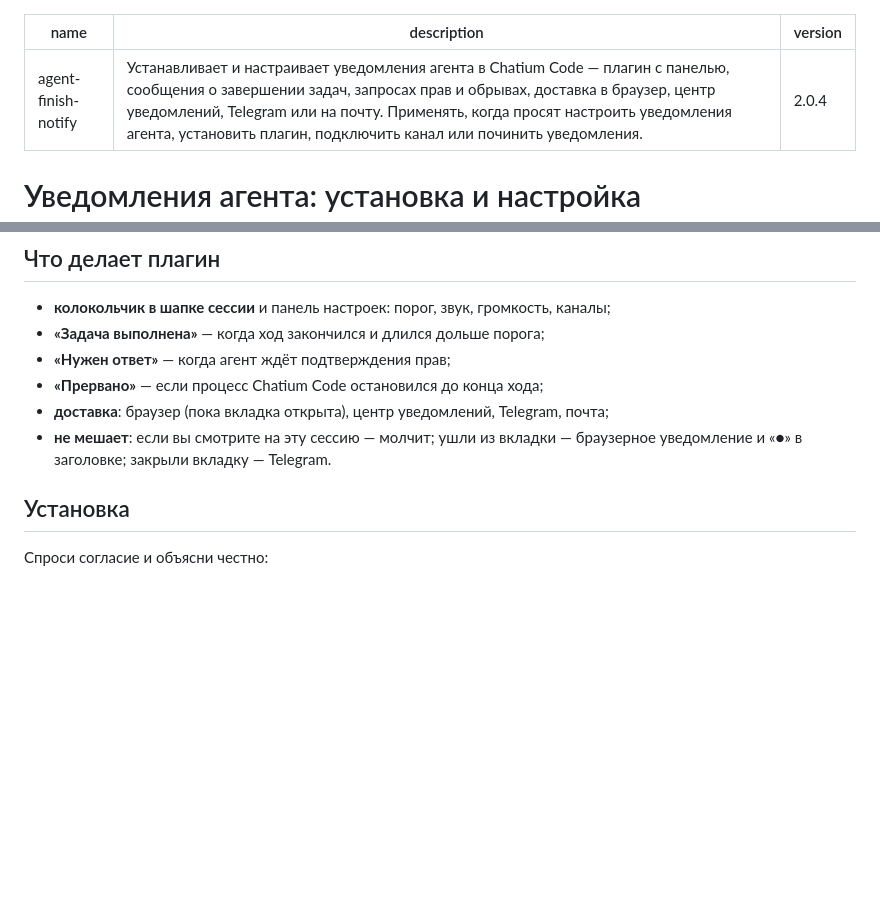
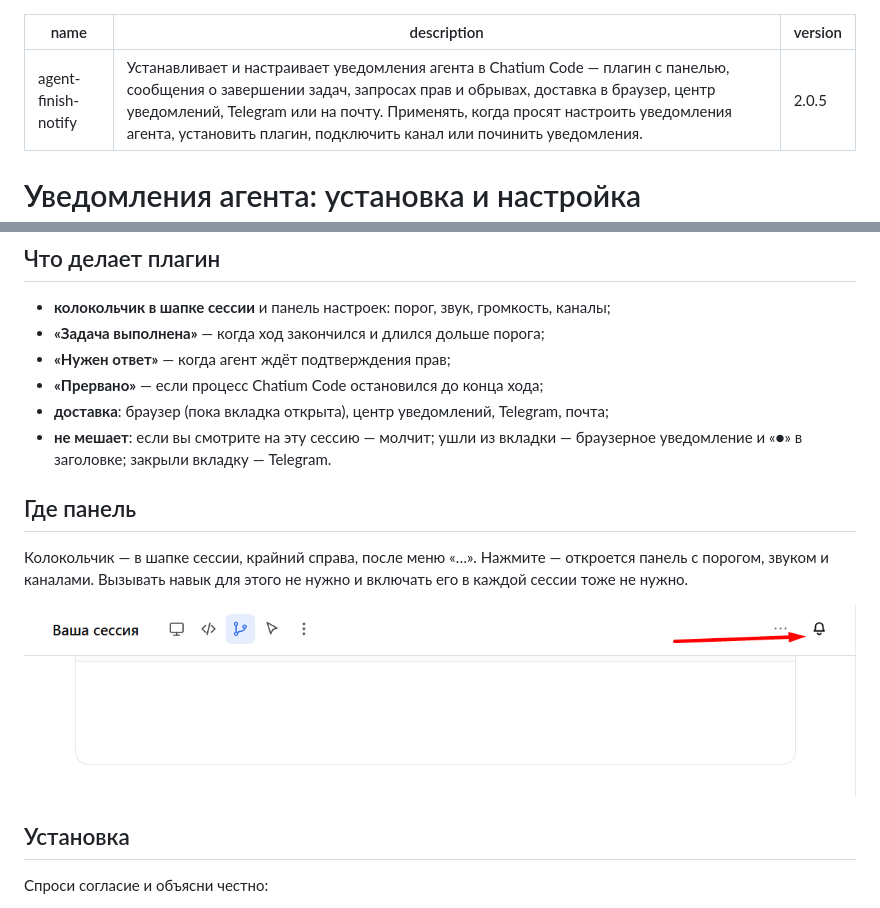
Before and after one commit to dvoretskybusiness/agent-finish-notify, a Markdown page: agent-finish-notify/SKILL.md, 2 parts joined by grey strips. Rendered like a GitHub page; pictures changed too: agent-finish-notify/assets/header-bell.png (added); blank space fills up the shorter version.

```diff
--- a/agent-finish-notify/SKILL.md
+++ b/agent-finish-notify/SKILL.md
@@ -1,7 +1,7 @@
 ---
 name: agent-finish-notify
 description: Устанавливает и настраивает уведомления агента в Chatium Code — плагин с панелью, сообщения о завершении задач, запросах прав и обрывах, доставка в браузер, центр уведомлений, Telegram или на почту. Применять, когда просят настроить уведомления агента, установить плагин, подключить канал или починить уведомления.
-version: 2.0.4
+version: 2.0.5
 ---
 
 # Уведомления агента: установка и настройка
@@ -18,6 +18,14 @@ version: 2.0.4
 - **доставка**: браузер (пока вкладка открыта), центр уведомлений, Telegram, почта;
 - **не мешает**: если вы смотрите на эту сессию — молчит; ушли из вкладки — браузерное
   уведомление и «●» в заголовке; закрыли вкладку — Telegram.
+
+## Где панель
+
+Колокольчик — в шапке сессии, крайний справа, после меню «…». Нажмите — откроется панель с
+порогом, звуком и каналами. Вызывать навык для этого не нужно и включать его в каждой сессии
+тоже не нужно.
+
+![Колокольчик в шапке сессии](assets/header-bell.png)
 
 ## Установка
 
```
Also changed, not shown: CHANGELOG.md (+5 -0 lines), README.md (+2 -0 lines).
